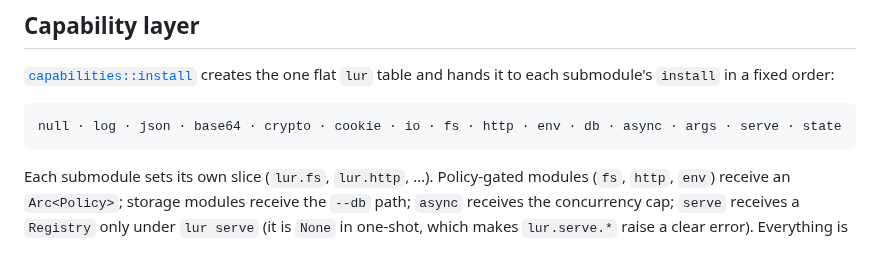
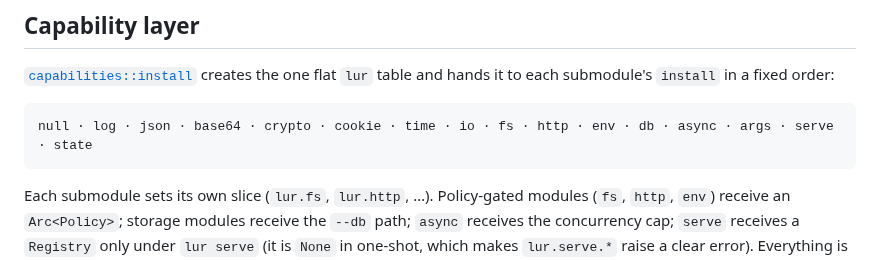
Before and after one commit to henry40408/lur, a Markdown page: ARCHITECTURE.md, the part around the change. Drawn GitHub-style.

````diff
--- a/ARCHITECTURE.md
+++ b/ARCHITECTURE.md
@@ -78,7 +78,7 @@ One-shot applies both in `Runtime::guarded`; server mode applies both in
 hands it to each submodule's `install` in a fixed order:
 
 ```
-null · log · json · base64 · crypto · cookie · io · fs · http · env · db · async · args · serve · state
+null · log · json · base64 · crypto · cookie · time · io · fs · http · env · db · async · args · serve · state
 ```
 
 Each submodule sets its own slice (`lur.fs`, `lur.http`, …). Policy-gated modules
````
Also changed, not shown: README.md (+8 -0 lines).
